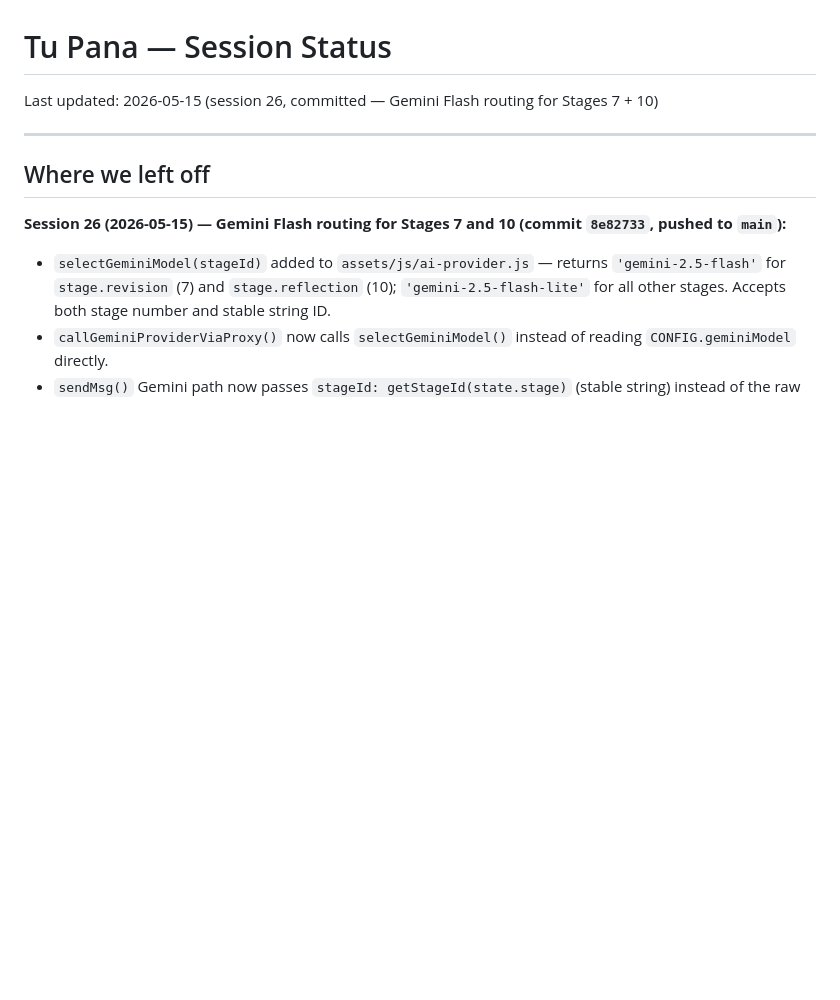
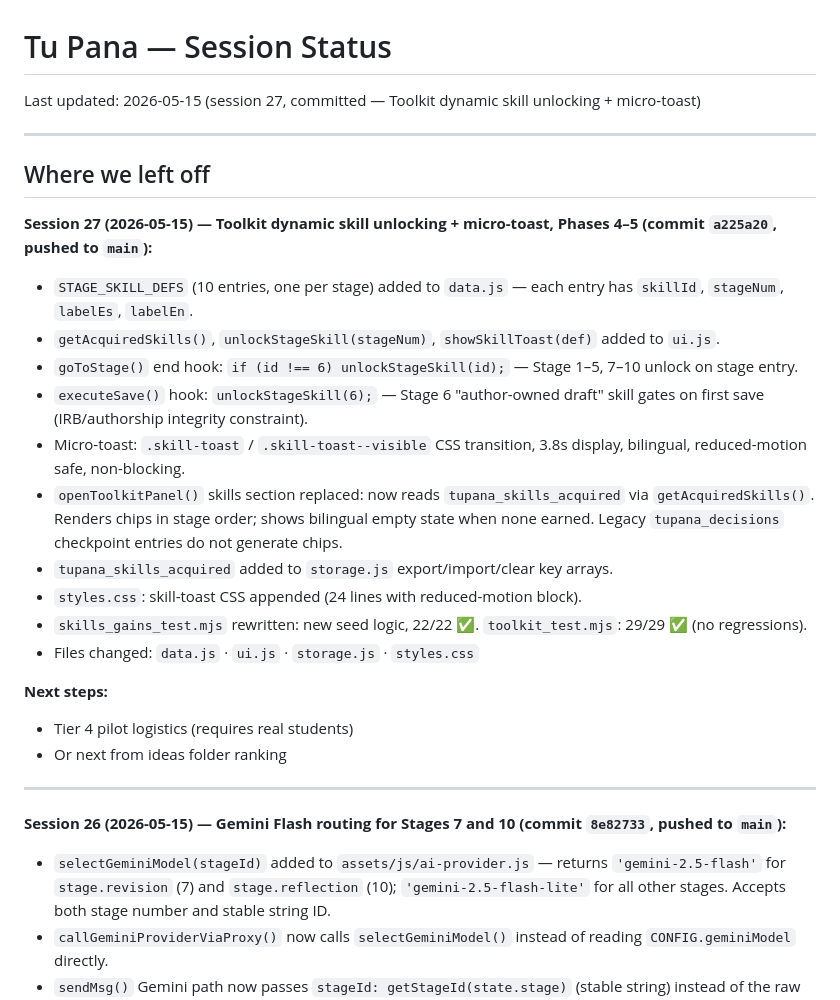
Before and after one commit to Vikthor1/tu-pana, a Markdown page: docs/session-status.md, the part around the change. Rendered like a GitHub page; blank space fills up the shorter version.

Commit message:
docs: update session status for session 27 (dynamic skill unlocking)
Co-Authored-By: Claude Sonnet 4.6 <noreply@anthropic.com>

```diff
--- a/docs/session-status.md
+++ b/docs/session-status.md
@@ -1,10 +1,29 @@
 # Tu Pana — Session Status
 
-Last updated: 2026-05-15 (session 26, committed — Gemini Flash routing for Stages 7 + 10)
+Last updated: 2026-05-15 (session 27, committed — Toolkit dynamic skill unlocking + micro-toast)
 
 ---
 
 ## Where we left off
+
+**Session 27 (2026-05-15) — Toolkit dynamic skill unlocking + micro-toast, Phases 4–5 (commit `a225a20`, pushed to `main`):**
+
+- `STAGE_SKILL_DEFS` (10 entries, one per stage) added to `data.js` — each entry has `skillId`, `stageNum`, `labelEs`, `labelEn`.
+- `getAcquiredSkills()`, `unlockStageSkill(stageNum)`, `showSkillToast(def)` added to `ui.js`.
+- `goToStage()` end hook: `if (id !== 6) unlockStageSkill(id);` — Stage 1–5, 7–10 unlock on stage entry.
+- `executeSave()` hook: `unlockStageSkill(6);` — Stage 6 "author-owned draft" skill gates on first save (IRB/authorship integrity constraint).
+- Micro-toast: `.skill-toast` / `.skill-toast--visible` CSS transition, 3.8s display, bilingual, reduced-motion safe, non-blocking.
+- `openToolkitPanel()` skills section replaced: now reads `tupana_skills_acquired` via `getAcquiredSkills()`. Renders chips in stage order; shows bilingual empty state when none earned. Legacy `tupana_decisions` checkpoint entries do not generate chips.
+- `tupana_skills_acquired` added to `storage.js` export/import/clear key arrays.
+- `styles.css`: skill-toast CSS appended (24 lines with reduced-motion block).
+- `skills_gains_test.mjs` rewritten: new seed logic, 22/22 ✅. `toolkit_test.mjs`: 29/29 ✅ (no regressions).
+- Files changed: `data.js` · `ui.js` · `storage.js` · `styles.css`
+
+**Next steps:**
+- Tier 4 pilot logistics (requires real students)
+- Or next from ideas folder ranking
+
+---
 
 **Session 26 (2026-05-15) — Gemini Flash routing for Stages 7 and 10 (commit `8e82733`, pushed to `main`):**
 
```
